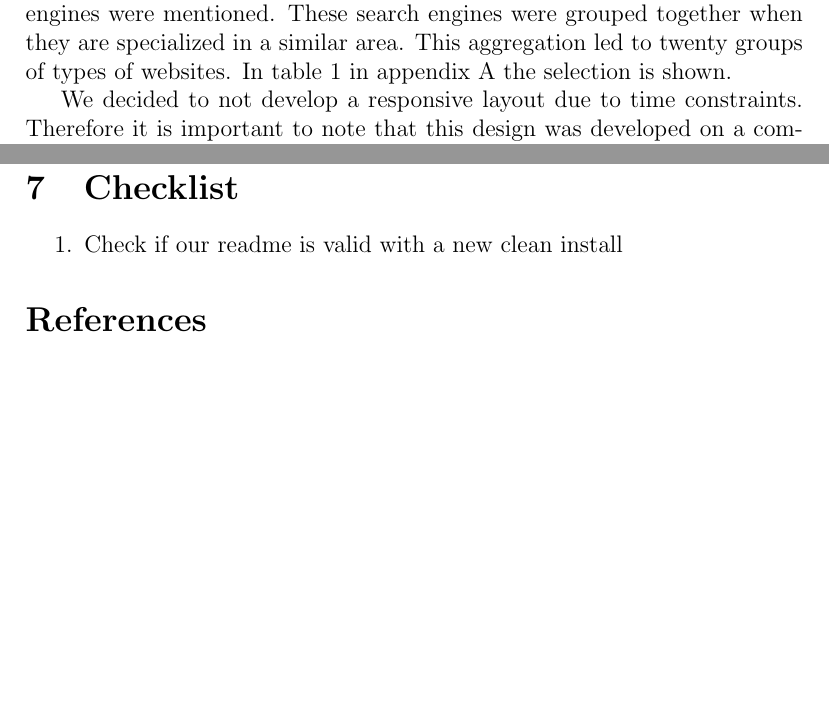
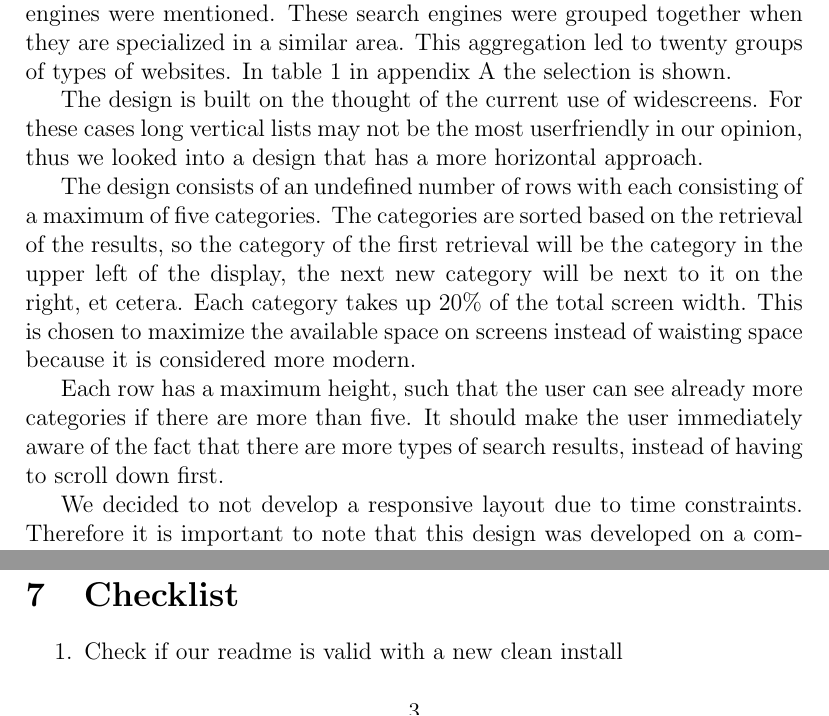
Before and after one commit to haneev/DesignLab, a LaTeX paper (docs/report.tex): two parts of pages 2 and 3 of 5 before the commit and two parts of pages 2 and 3 of 6 after it, joined at a grey line, cut so that both start at the same text, the shorter picture padded with empty space. Compiled offline with pdfLaTeX.

Commit message:
gitignore fix and added some more to the report

```diff
--- a/docs/report.tex
+++ b/docs/report.tex
@@ -52,6 +52,17 @@ These search engines were grouped together when they are specialized in a simila
 This aggregation led to twenty groups of types of websites.
 In table~\ref{tab:selectionRik} in appendix~\ref{app:enginetypes} the selection is shown.
 
+The design is built on the thought of the current use of widescreens.
+For these cases long vertical lists may not be the most userfriendly in our opinion, thus we looked into a design that has a more horizontal approach.
+
+The design consists of an undefined number of rows with each consisting of a maximum of five categories.
+The categories are sorted based on the retrieval of the results, so the category of the first retrieval will be the category in the upper left of the display, the next new category will be next to it on the right, et cetera.
+Each category takes up 20\% of the total screen width.
+This is chosen to maximize the available space on screens instead of waisting space because it is considered more modern.
+
+Each row has a maximum height, such that the user can see already more categories if there are more than five.
+It should make the user immediately aware of the fact that there are more types of search results, instead of having to scroll down first.
+
 We decided to not develop a responsive layout due to time constraints.
 Therefore it is important to note that this design was developed on a computer system with a resolution of 1680 x 1050 pixels.
 When using this resolution or a higher resolution like 1920 x 1080 pixels the display of the design should be correct.
```
Also changed, not shown: 1 other file.
